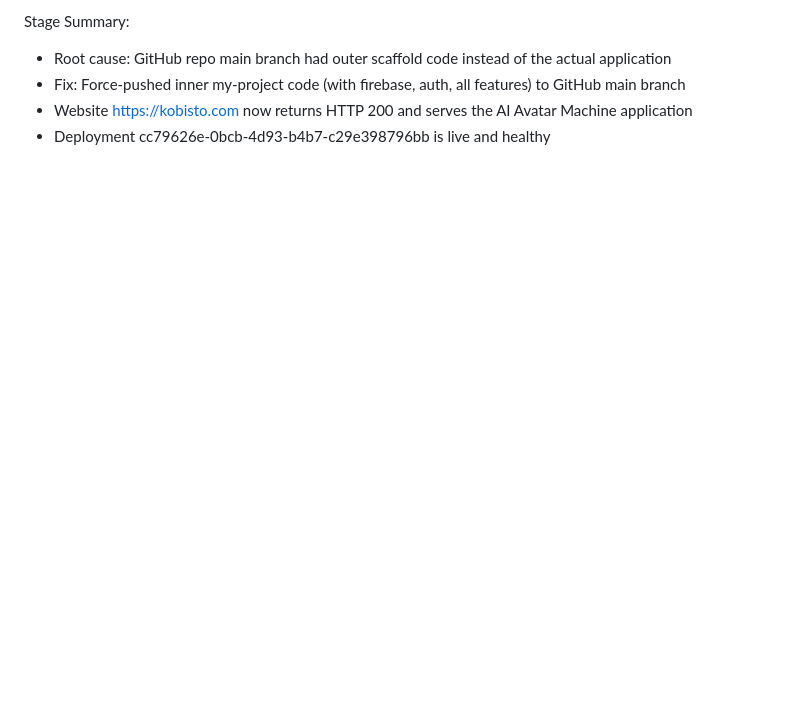
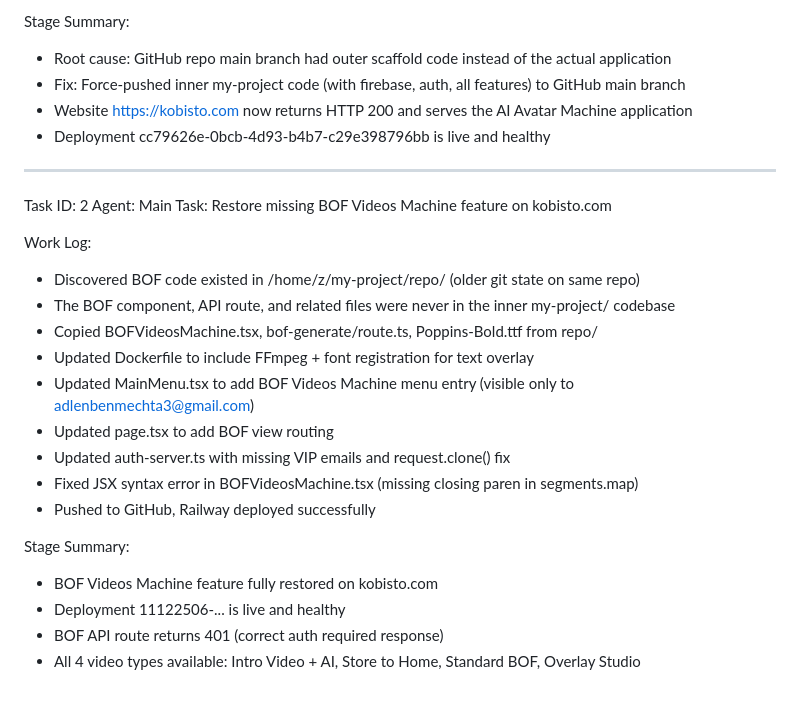
Before and after one commit to adlenbenmechta4/ai-avatar-machine-new, a Markdown page: worklog.md, the part around the change. Drawn GitHub-style; blank space fills up the shorter version.

Commit message:
0a788bbe-724a-4a8b-aa89-21fbf3f754bd

```diff
--- a/worklog.md
+++ b/worklog.md
@@ -64,3 +64,24 @@ Stage Summary:
 - Fix: Force-pushed inner my-project code (with firebase, auth, all features) to GitHub main branch
 - Website https://kobisto.com now returns HTTP 200 and serves the AI Avatar Machine application
 - Deployment cc79626e-0bcb-4d93-b4b7-c29e398796bb is live and healthy
+---
+Task ID: 2
+Agent: Main
+Task: Restore missing BOF Videos Machine feature on kobisto.com
+
+Work Log:
+- Discovered BOF code existed in /home/z/my-project/repo/ (older git state on same repo)
+- The BOF component, API route, and related files were never in the inner my-project/ codebase
+- Copied BOFVideosMachine.tsx, bof-generate/route.ts, Poppins-Bold.ttf from repo/
+- Updated Dockerfile to include FFmpeg + font registration for text overlay
+- Updated MainMenu.tsx to add BOF Videos Machine menu entry (visible only to adlenbenmechta3@gmail.com)
+- Updated page.tsx to add BOF view routing
+- Updated auth-server.ts with missing VIP emails and request.clone() fix
+- Fixed JSX syntax error in BOFVideosMachine.tsx (missing closing paren in segments.map)
+- Pushed to GitHub, Railway deployed successfully
+
+Stage Summary:
+- BOF Videos Machine feature fully restored on kobisto.com
+- Deployment 11122506-... is live and healthy
+- BOF API route returns 401 (correct auth required response)
+- All 4 video types available: Intro Video + AI, Store to Home, Standard BOF, Overlay Studio
```
